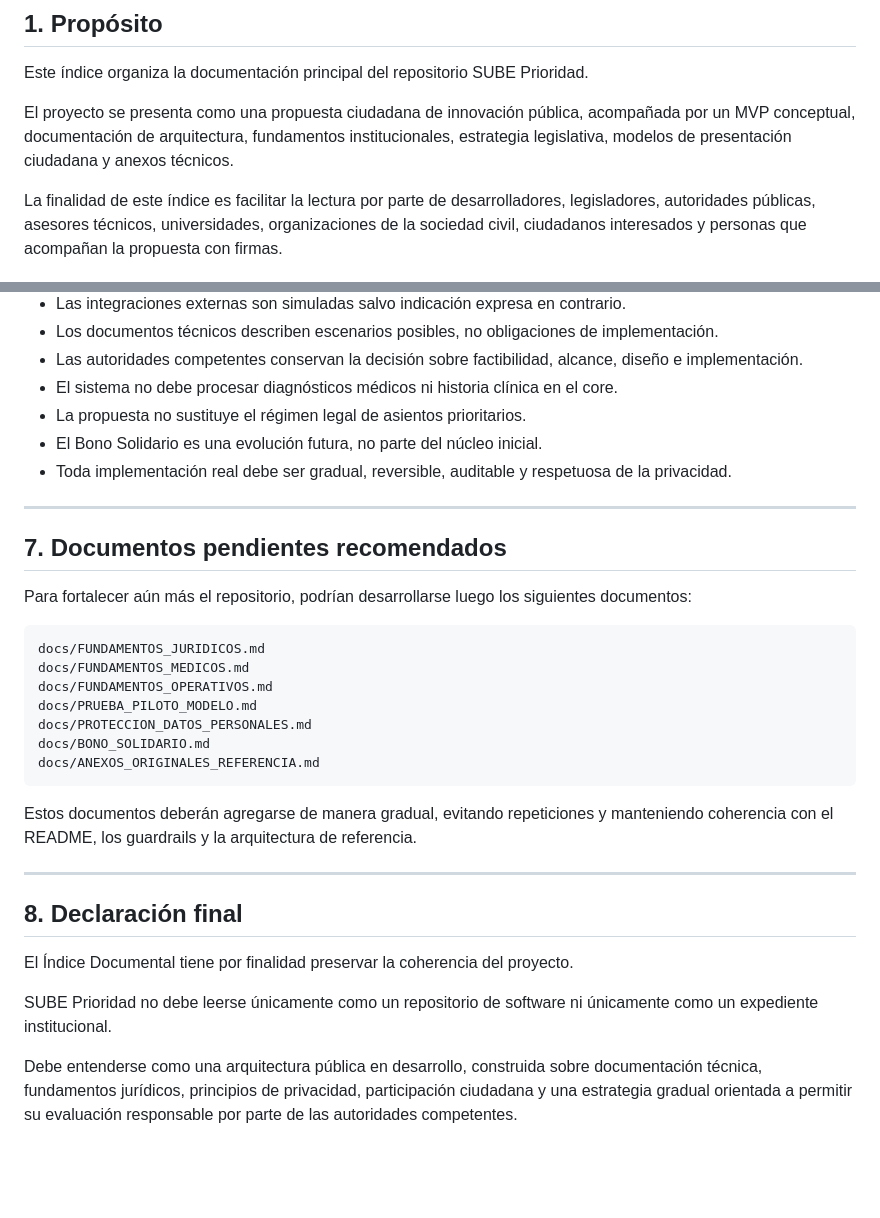
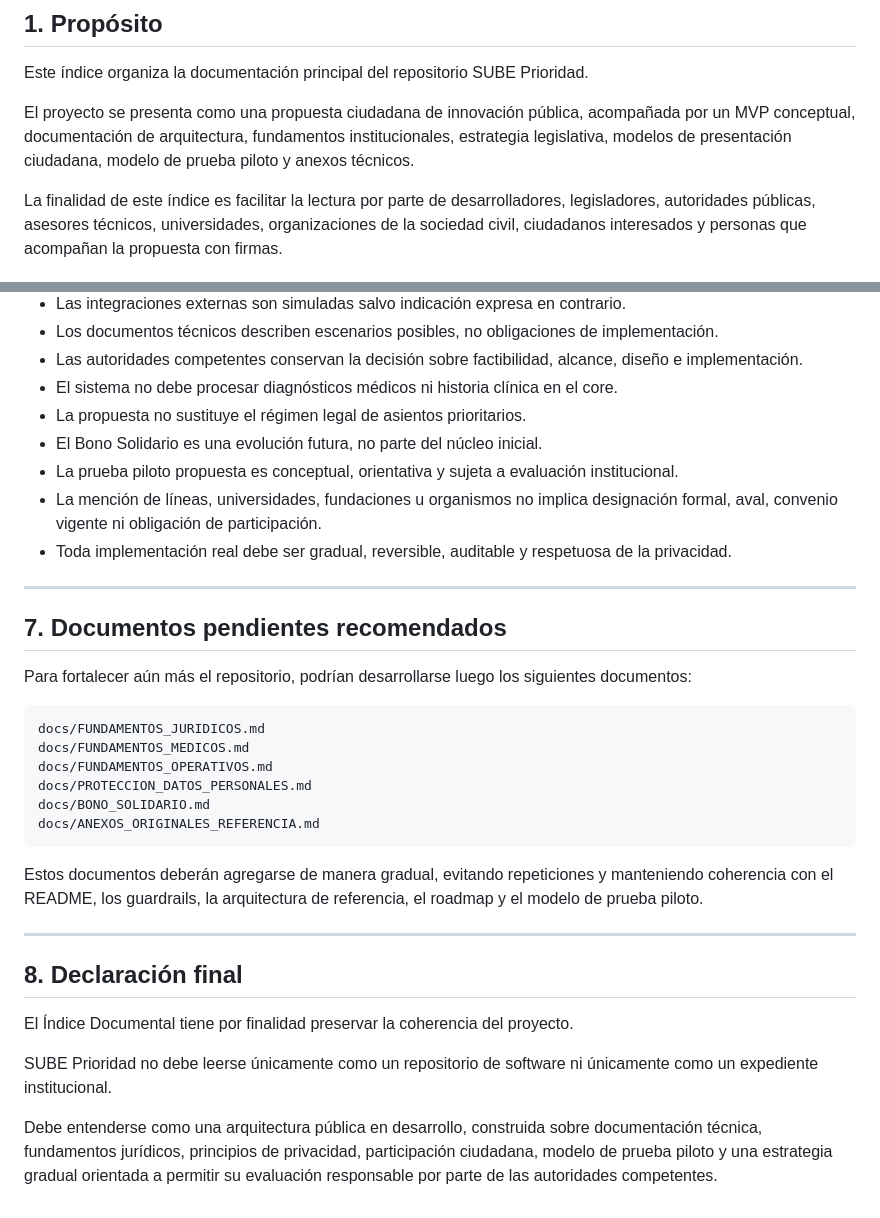
Before and after one commit to SUBEPRIORIDAD/sube-prioridad, a Markdown page: docs/INDICE_DOCUMENTAL.md, 2 parts joined by grey strips. GitHub-like rendering; blank space fills up the shorter version.

````diff
--- a/docs/INDICE_DOCUMENTAL.md
+++ b/docs/INDICE_DOCUMENTAL.md
@@ -4,7 +4,7 @@
 
 Este índice organiza la documentación principal del repositorio SUBE Prioridad.
 
-El proyecto se presenta como una propuesta ciudadana de innovación pública, acompañada por un MVP conceptual, documentación de arquitectura, fundamentos institucionales, estrategia legislativa, modelos de presentación ciudadana y anexos técnicos.
+El proyecto se presenta como una propuesta ciudadana de innovación pública, acompañada por un MVP conceptual, documentación de arquitectura, fundamentos institucionales, estrategia legislativa, modelos de presentación ciudadana, modelo de prueba piloto y anexos técnicos.
 
 La finalidad de este índice es facilitar la lectura por parte de desarrolladores, legisladores, autoridades públicas, asesores técnicos, universidades, organizaciones de la sociedad civil, ciudadanos interesados y personas que acompañan la propuesta con firmas.
 
@@ -229,6 +255,8 @@ Toda la documentación debe interpretarse conforme a los siguientes criterios:
 * El sistema no debe procesar diagnósticos médicos ni historia clínica en el core.
 * La propuesta no sustituye el régimen legal de asientos prioritarios.
 * El Bono Solidario es una evolución futura, no parte del núcleo inicial.
+* La prueba piloto propuesta es conceptual, orientativa y sujeta a evaluación institucional.
+* La mención de líneas, universidades, fundaciones u organismos no implica designación formal, aval, convenio vigente ni obligación de participación.
 * Toda implementación real debe ser gradual, reversible, auditable y respetuosa de la privacidad.
 
 ---
@@ -241,13 +269,12 @@ Para fortalecer aún más el repositorio, podrían desarrollarse luego los sigui
 docs/FUNDAMENTOS_JURIDICOS.md
 docs/FUNDAMENTOS_MEDICOS.md
 docs/FUNDAMENTOS_OPERATIVOS.md
-docs/PRUEBA_PILOTO_MODELO.md
 docs/PROTECCION_DATOS_PERSONALES.md
 docs/BONO_SOLIDARIO.md
 docs/ANEXOS_ORIGINALES_REFERENCIA.md
 ```
 
-Estos documentos deberán agregarse de manera gradual, evitando repeticiones y manteniendo coherencia con el README, los guardrails y la arquitectura de referencia.
+Estos documentos deberán agregarse de manera gradual, evitando repeticiones y manteniendo coherencia con el README, los guardrails, la arquitectura de referencia, el roadmap y el modelo de prueba piloto.
 
 ---
 
@@ -257,4 +284,4 @@ El Índice Documental tiene por finalidad preservar la coherencia del proyecto.
 
 SUBE Prioridad no debe leerse únicamente como un repositorio de software ni únicamente como un expediente institucional.
 
-Debe entenderse como una arquitectura pública en desarrollo, construida sobre documentación técnica, fundamentos jurídicos, principios de privacidad, participación ciudadana y una estrategia gradual orientada a permitir su evaluación responsable por parte de las autoridades competentes.
+Debe entenderse como una arquitectura pública en desarrollo, construida sobre documentación técnica, fundamentos jurídicos, principios de privacidad, participación ciudadana, modelo de prueba piloto y una estrategia gradual orientada a permitir su evaluación responsable por parte de las autoridades competentes.
````
Also changed, not shown: other parts of docs/INDICE_DOCUMENTAL.md (+33 -7 lines).
